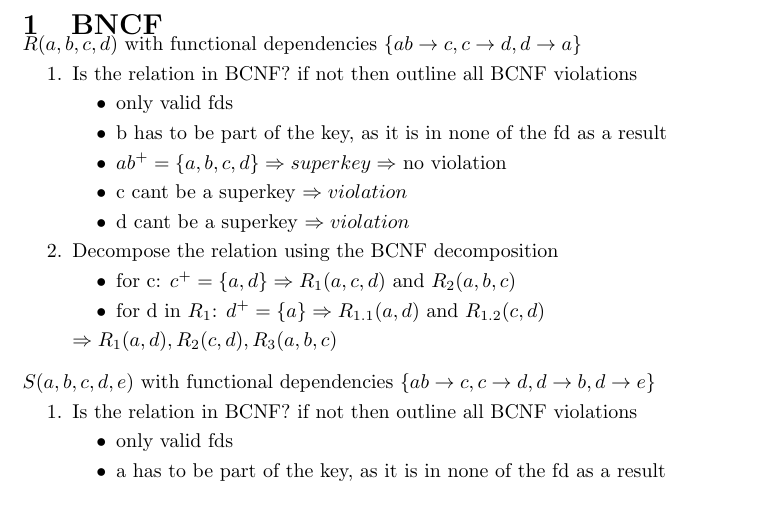
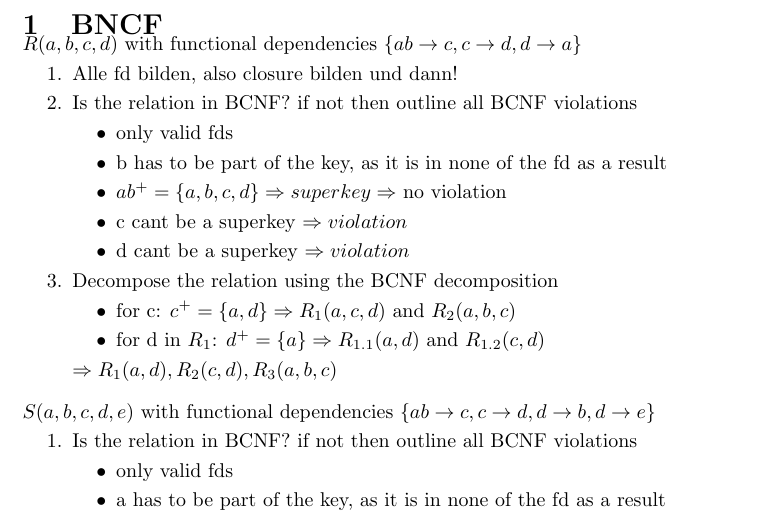
Before and after one commit to lisaemk/Datenbanken, a LaTeX document (A7/a7.tex): part of the page, cut so that both start at the same text. Compiled offline with pdfLaTeX.

Commit message:
notes after lesson

```diff
--- a/A7/a7.tex
+++ b/A7/a7.tex
@@ -13,6 +13,7 @@
 \subsection*{} $R(a, b, c, d)$ with functional dependencies
     $\{ab \rightarrow c, c \rightarrow d, d \rightarrow a\}$
 \begin{enumerate}
+    \item Alle fd bilden, also closure bilden und dann!
     \item Is the relation in BCNF? if not then outline all BCNF violations
         \begin{itemize}
             \item only valid fds
```
